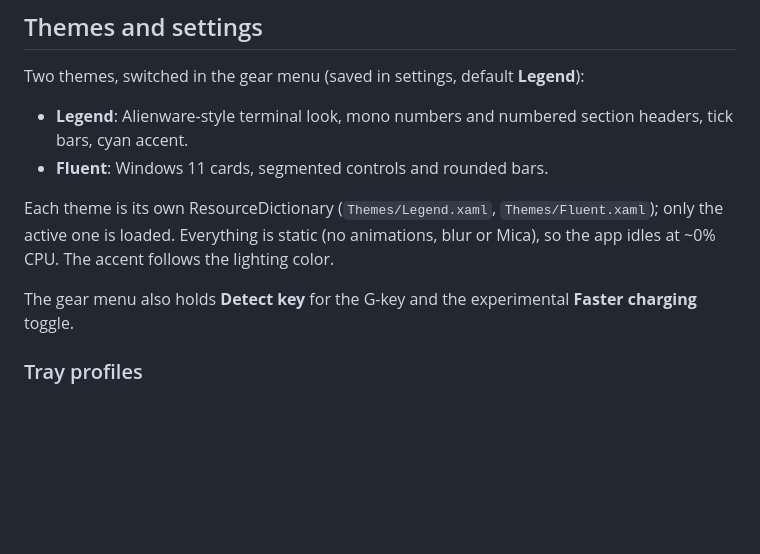
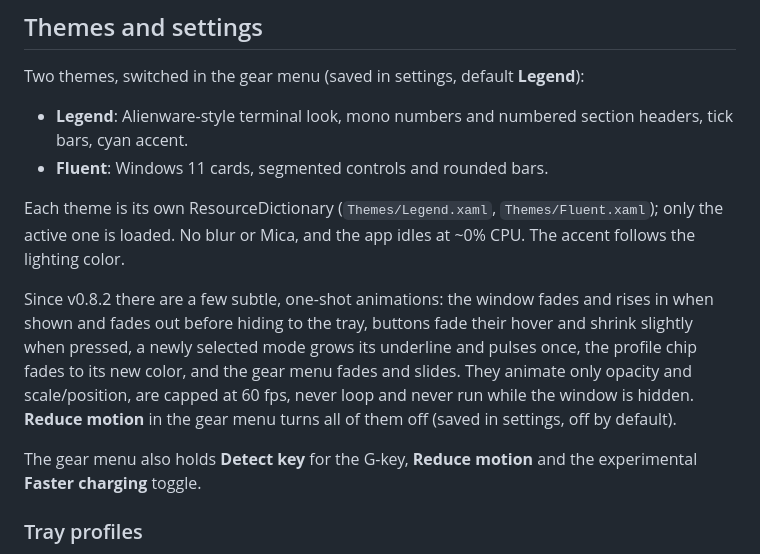
Before and after one commit to aminenrr/alien-control, a Markdown page: README.md, the part around the change. GitHub-like rendering; blank space fills up the shorter version.

Commit message:
v0.8.2: subtle animations + Reduce motion (README.md)

```diff
--- a/README.md
+++ b/README.md
@@ -61,10 +61,16 @@ Two themes, switched in the gear menu (saved in settings, default **Legend**):
 - **Legend**: Alienware-style terminal look, mono numbers and numbered section headers, tick bars, cyan accent.
 - **Fluent**: Windows 11 cards, segmented controls and rounded bars.
 
-Each theme is its own ResourceDictionary (`Themes/Legend.xaml`, `Themes/Fluent.xaml`); only the active one is loaded. Everything is static (no animations,
-blur or Mica), so the app idles at ~0% CPU. The accent follows the lighting color.
+Each theme is its own ResourceDictionary (`Themes/Legend.xaml`, `Themes/Fluent.xaml`); only the active one is loaded. No blur or Mica, and the app idles at ~0% CPU.
+The accent follows the lighting color.
 
-The gear menu also holds **Detect key** for the G-key and the experimental **Faster charging** toggle.
+Since v0.8.2 there are a few subtle, one-shot animations: the window fades and rises in when shown and fades out
+before hiding to the tray, buttons fade their hover and shrink slightly when pressed, a newly selected mode grows its
+underline and pulses once, the profile chip fades to its new color, and the gear menu fades and slides. They animate
+only opacity and scale/position, are capped at 60 fps, never loop and never run while the window is hidden.
+**Reduce motion** in the gear menu turns all of them off (saved in settings, off by default).
+
+The gear menu also holds **Detect key** for the G-key, **Reduce motion** and the experimental **Faster charging** toggle.
 
 ### Tray profiles
 
```
